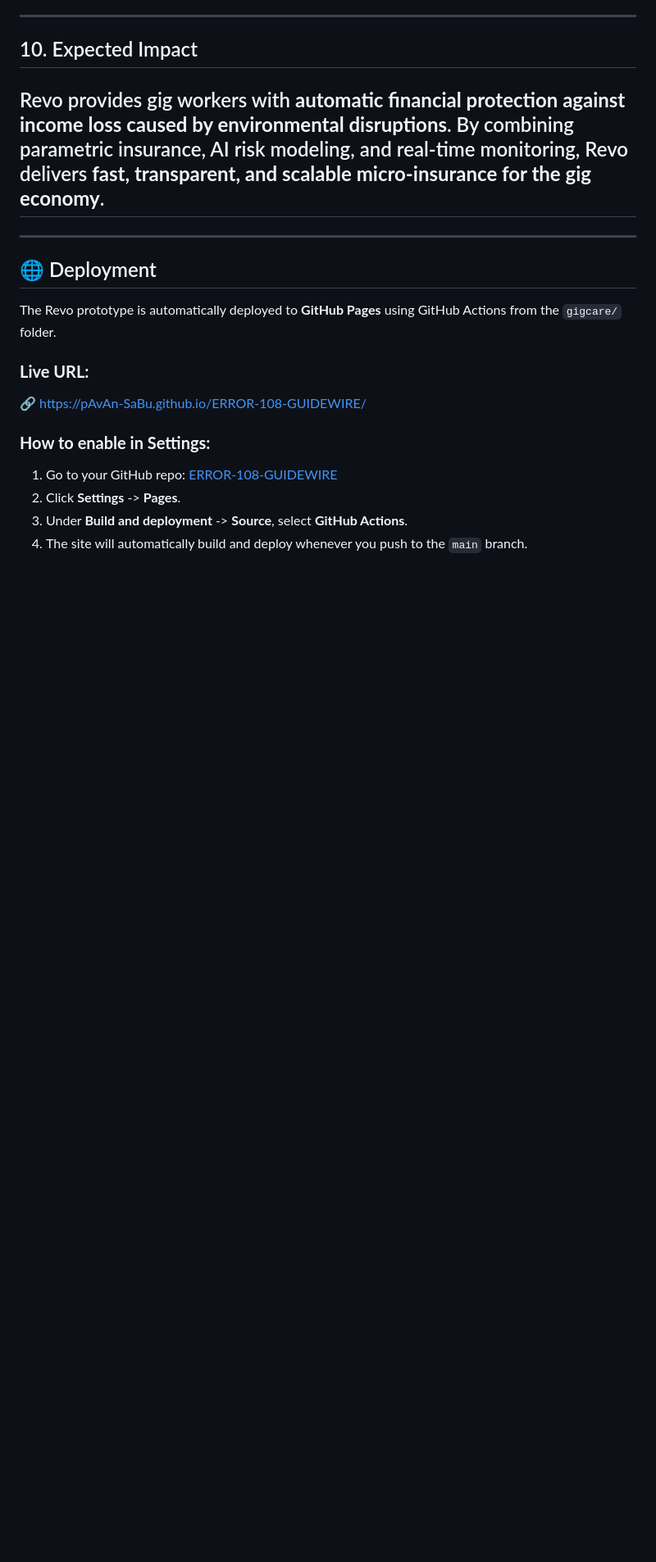
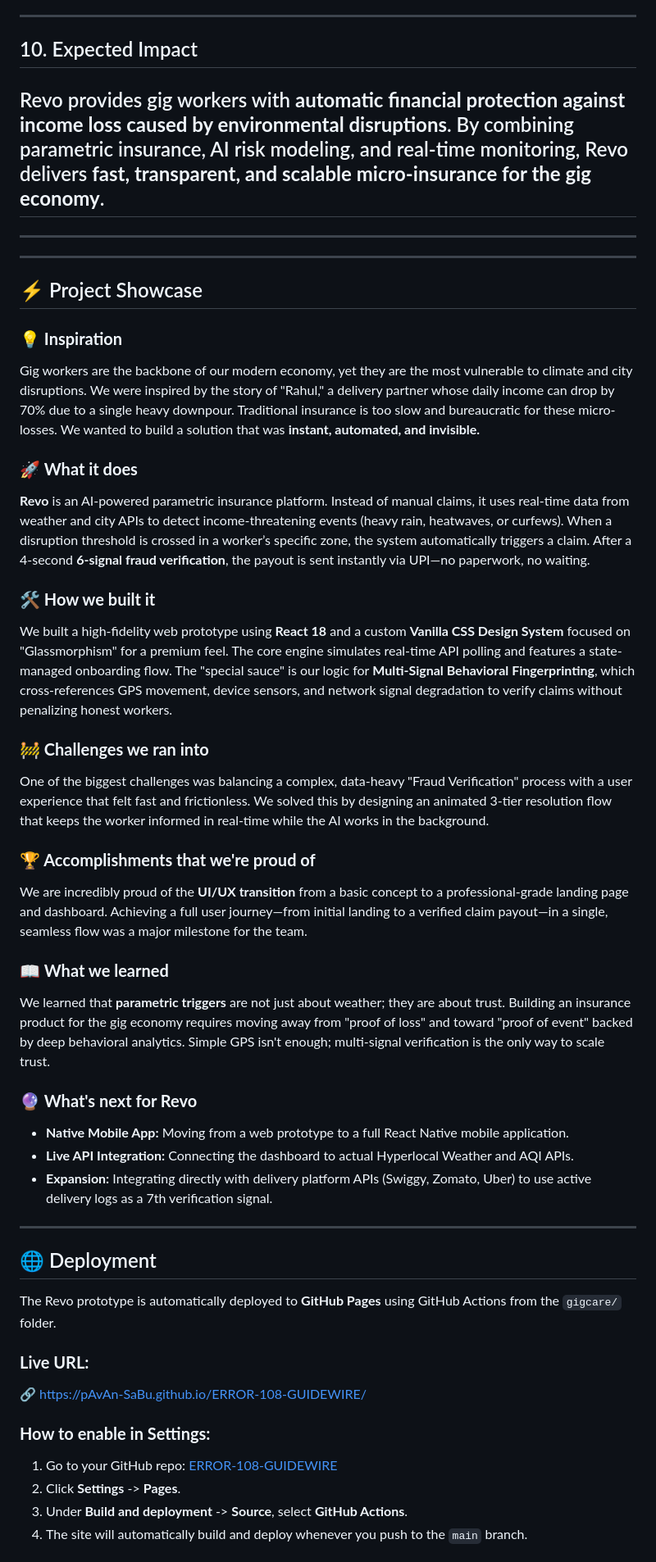
Before and after one commit to pAvAn-SaBu/ERROR-108-GUIDEWIRE, a Markdown page: readme.md, the part around one of its changes. Shown at 82% size. Drawn GitHub-style; blank space fills up the shorter version.

Commit message:
Final submission: Restored Showcase and fixed deployment docs

```diff
--- a/readme.md
+++ b/readme.md
@@ -140,6 +140,35 @@ Revo provides gig workers with **automatic financial protection against income l
 
 ---
 
+---
+
+## ⚡ Project Showcase
+
+### **💡 Inspiration**
+Gig workers are the backbone of our modern economy, yet they are the most vulnerable to climate and city disruptions. We were inspired by the story of "Rahul," a delivery partner whose daily income can drop by 70% due to a single heavy downpour. Traditional insurance is too slow and bureaucratic for these micro-losses. We wanted to build a solution that was **instant, automated, and invisible.**
+
+### **🚀 What it does**
+**Revo** is an AI-powered parametric insurance platform. Instead of manual claims, it uses real-time data from weather and city APIs to detect income-threatening events (heavy rain, heatwaves, or curfews). When a disruption threshold is crossed in a worker’s specific zone, the system automatically triggers a claim. After a 4-second **6-signal fraud verification**, the payout is sent instantly via UPI—no paperwork, no waiting.
+
+### **🛠️ How we built it**
+We built a high-fidelity web prototype using **React 18** and a custom **Vanilla CSS Design System** focused on "Glassmorphism" for a premium feel. The core engine simulates real-time API polling and features a state-managed onboarding flow. The "special sauce" is our logic for **Multi-Signal Behavioral Fingerprinting**, which cross-references GPS movement, device sensors, and network signal degradation to verify claims without penalizing honest workers.
+
+### **🚧 Challenges we ran into**
+One of the biggest challenges was balancing a complex, data-heavy "Fraud Verification" process with a user experience that felt fast and frictionless. We solved this by designing an animated 3-tier resolution flow that keeps the worker informed in real-time while the AI works in the background.
+
+### **🏆 Accomplishments that we're proud of**
+We are incredibly proud of the **UI/UX transition** from a basic concept to a professional-grade landing page and dashboard. Achieving a full user journey—from initial landing to a verified claim payout—in a single, seamless flow was a major milestone for the team.
+
+### **📖 What we learned**
+We learned that **parametric triggers** are not just about weather; they are about trust. Building an insurance product for the gig economy requires moving away from "proof of loss" and toward "proof of event" backed by deep behavioral analytics. Simple GPS isn't enough; multi-signal verification is the only way to scale trust.
+
+### **🔮 What's next for Revo**
+*   **Native Mobile App:** Moving from a web prototype to a full React Native mobile application.
+*   **Live API Integration:** Connecting the dashboard to actual Hyperlocal Weather and AQI APIs.
+*   **Expansion:** Integrating directly with delivery platform APIs (Swiggy, Zomato, Uber) to use active delivery logs as a 7th verification signal.
+
+---
+
 ## 🌐 Deployment
 
 The Revo prototype is automatically deployed to **GitHub Pages** using GitHub Actions from the `gigcare/` folder.
```
Also changed, not shown: other parts of readme.md (+1 -0 lines).
